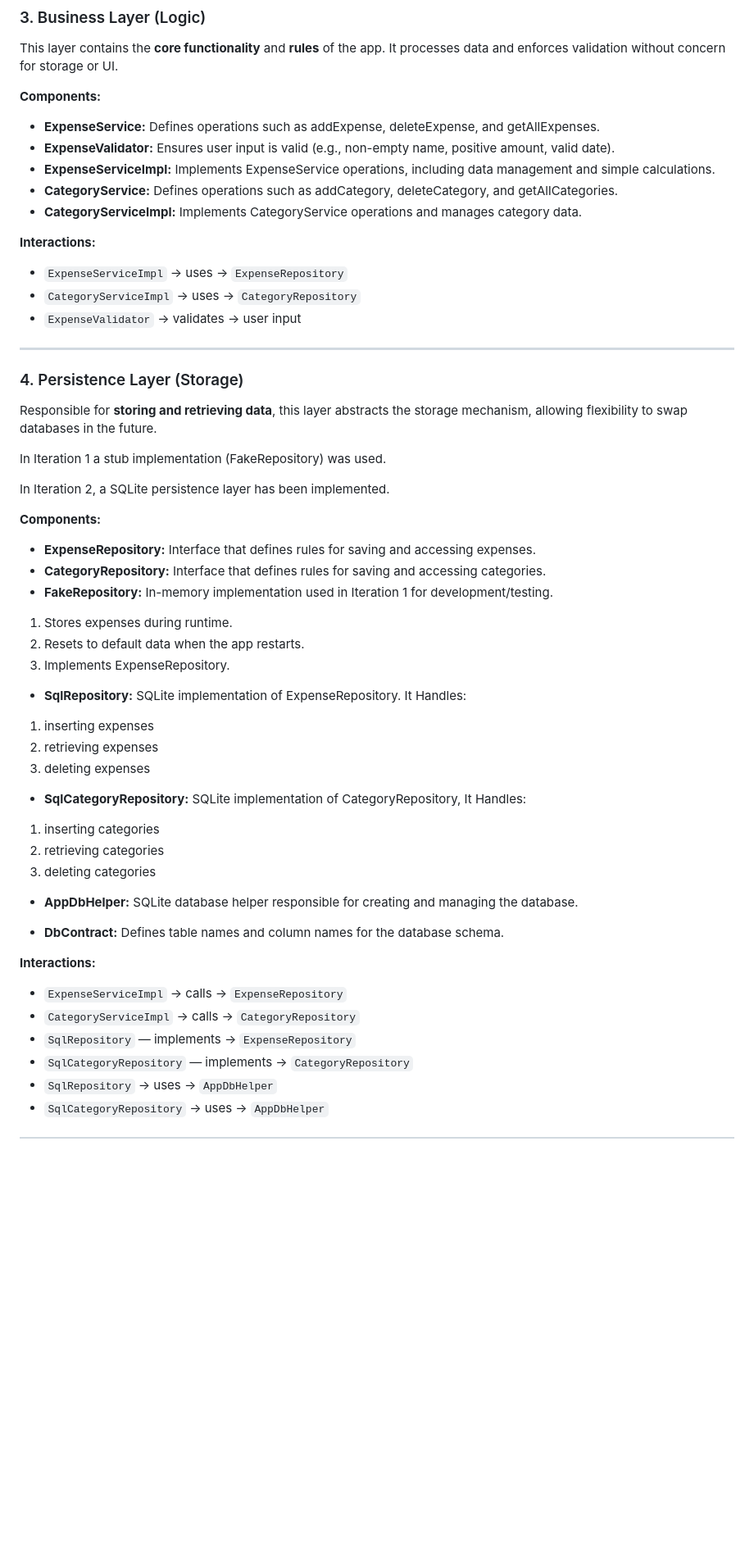
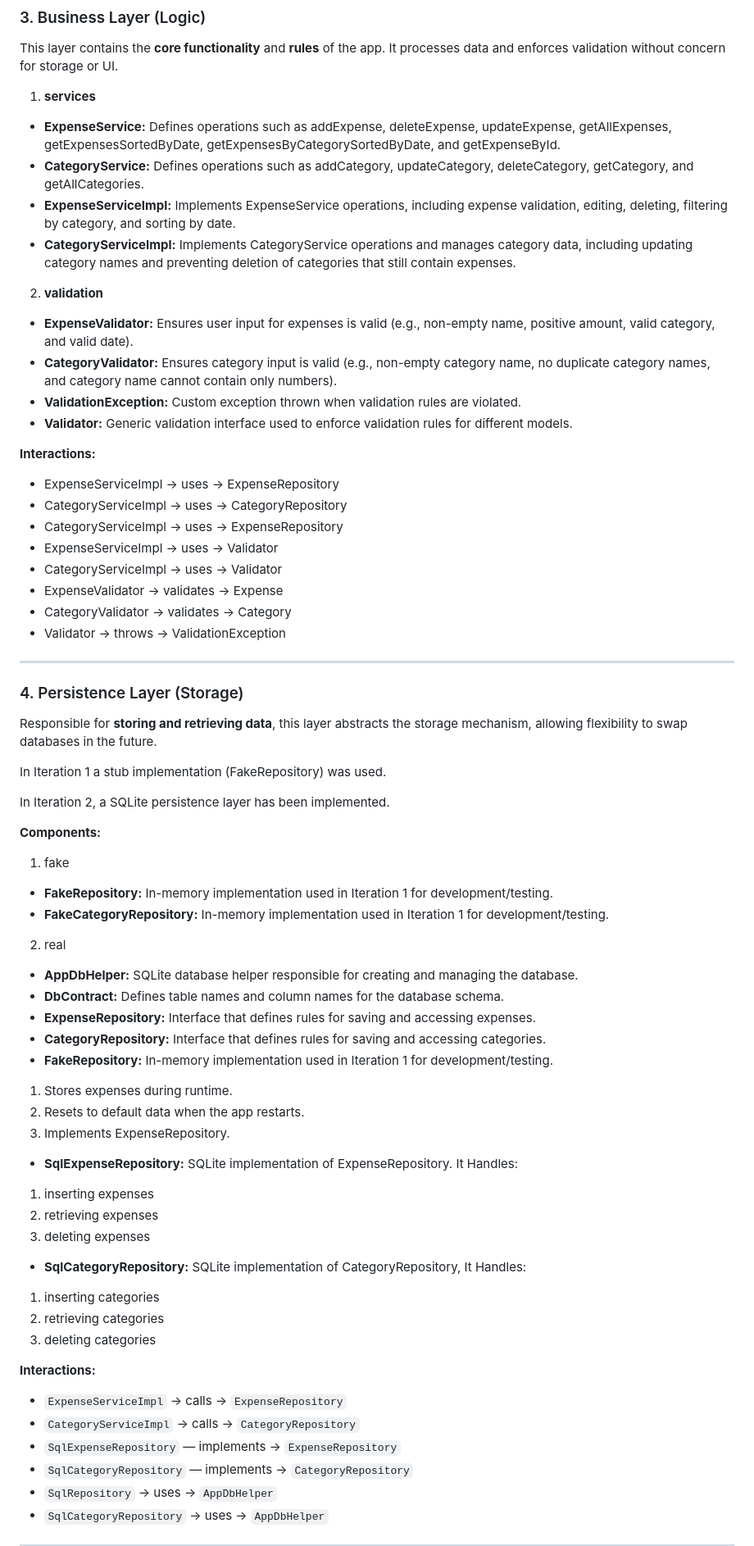
Before and after one commit to JeromeDeGuz/MoneyTalks, a Markdown page: Docs/Architecture/Architecture.md, the part around the change. Shown at 82% size. Rendered like a GitHub page; blank space fills up the shorter version.

```diff
--- a/Docs/Architecture/Architecture.md
+++ b/Docs/Architecture/Architecture.md
@@ -47,18 +47,31 @@ This layer handles everything the user sees and interacts with. It **displays da
 ### 3. Business Layer (Logic)
 This layer contains the **core functionality** and **rules** of the app. It processes data and enforces validation without concern for storage or UI.
 
-**Components:**
-- **ExpenseService:** Defines operations such as addExpense, deleteExpense, and getAllExpenses.
-- **ExpenseValidator:** Ensures user input is valid (e.g., non-empty name, positive amount, valid date).
-- **ExpenseServiceImpl:** Implements ExpenseService operations, including data management and simple calculations.
-- **CategoryService:** Defines operations such as addCategory, deleteCategory, and getAllCategories.
-- **CategoryServiceImpl:** Implements CategoryService operations and manages category data.
+1. **services**
+
+- **ExpenseService:** Defines operations such as addExpense, deleteExpense, updateExpense, getAllExpenses, getExpensesSortedByDate, getExpensesByCategorySortedByDate, and getExpenseById.
+- **CategoryService:** Defines operations such as addCategory, updateCategory, deleteCategory, getCategory, and getAllCategories.
+- **ExpenseServiceImpl:** Implements ExpenseService operations, including expense validation, editing, deleting, filtering by category, and sorting by date.
+- **CategoryServiceImpl:** Implements CategoryService operations and manages category data, including updating category names and preventing deletion of categories that still contain expenses.
+
+
+2. **validation**
+
+- **ExpenseValidator:** Ensures user input for expenses is valid (e.g., non-empty name, positive amount, valid category, and valid date).
+- **CategoryValidator:** Ensures category input is valid (e.g., non-empty category name, no duplicate category names, and category name cannot contain only numbers).
+- **ValidationException:** Custom exception thrown when validation rules are violated.
+- **Validator:** Generic validation interface used to enforce validation rules for different models.
 
 
 **Interactions:**
-- `ExpenseServiceImpl` → uses → `ExpenseRepository`
-- `CategoryServiceImpl` → uses → `CategoryRepository`
-- `ExpenseValidator` → validates → user input
+- ExpenseServiceImpl → uses → ExpenseRepository
+- CategoryServiceImpl → uses → CategoryRepository
+- CategoryServiceImpl → uses → ExpenseRepository
+- ExpenseServiceImpl → uses → Validator<Expense>
+- CategoryServiceImpl → uses → Validator<Category>
+- ExpenseValidator → validates → Expense
+- CategoryValidator → validates → Category
+- Validator → throws → ValidationException
 
 
 ---
@@ -70,6 +83,13 @@ In Iteration 1 a stub implementation (FakeRepository) was used.
 In Iteration 2, a SQLite persistence layer has been implemented.
 
 **Components:**
+1. fake
+- **FakeRepository:** In-memory implementation used in Iteration 1 for development/testing.
+- **FakeCategoryRepository:** In-memory implementation used in Iteration 1 for development/testing.
+
+2. real
+- **AppDbHelper:** SQLite database helper responsible for creating and managing the database.
+- **DbContract:** Defines table names and column names for the database schema.
 - **ExpenseRepository:** Interface that defines rules for saving and accessing expenses.
 - **CategoryRepository:** Interface that defines rules for saving and accessing categories.
 - **FakeRepository:** In-memory implementation used in Iteration 1 for development/testing.
@@ -79,7 +99,7 @@ In Iteration 2, a SQLite persistence layer has been implemented.
 3. Implements ExpenseRepository.
 
 
-- **SqlRepository:** SQLite implementation of ExpenseRepository. It Handles:
+- **SqlExpenseRepository:** SQLite implementation of ExpenseRepository. It Handles:
 1. inserting expenses
 1. retrieving expenses
 1. deleting expenses
@@ -91,15 +111,11 @@ In Iteration 2, a SQLite persistence layer has been implemented.
 1. deleting categories
 
 
-- **AppDbHelper:** SQLite database helper responsible for creating and managing the database.
-
-- **DbContract:** Defines table names and column names for the database schema.
-
 
 **Interactions:**
 - `ExpenseServiceImpl` → calls → `ExpenseRepository`
 - `CategoryServiceImpl` → calls → `CategoryRepository`
-- `SqlRepository` — implements → `ExpenseRepository`
+- `SqlExpenseRepository` — implements → `ExpenseRepository`
 - `SqlCategoryRepository` — implements → `CategoryRepository`
 - `SqlRepository` → uses → `AppDbHelper`
 - `SqlCategoryRepository` → uses → `AppDbHelper`
```
